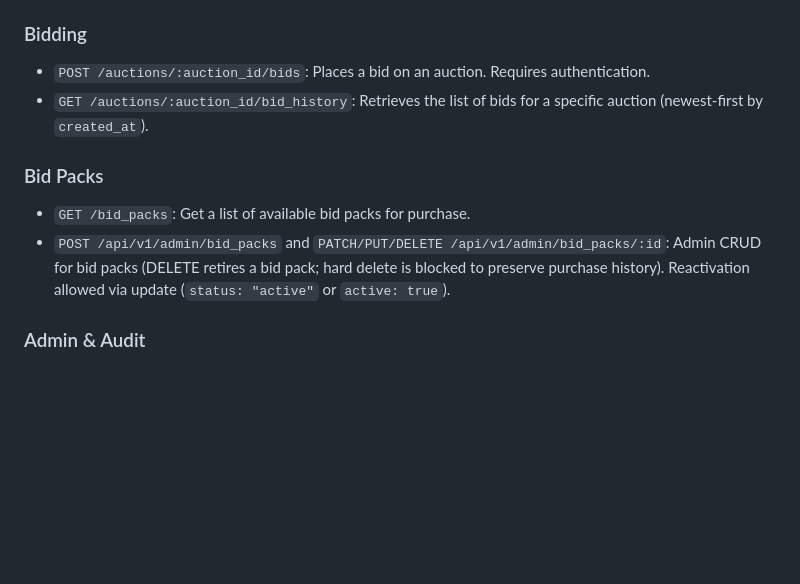
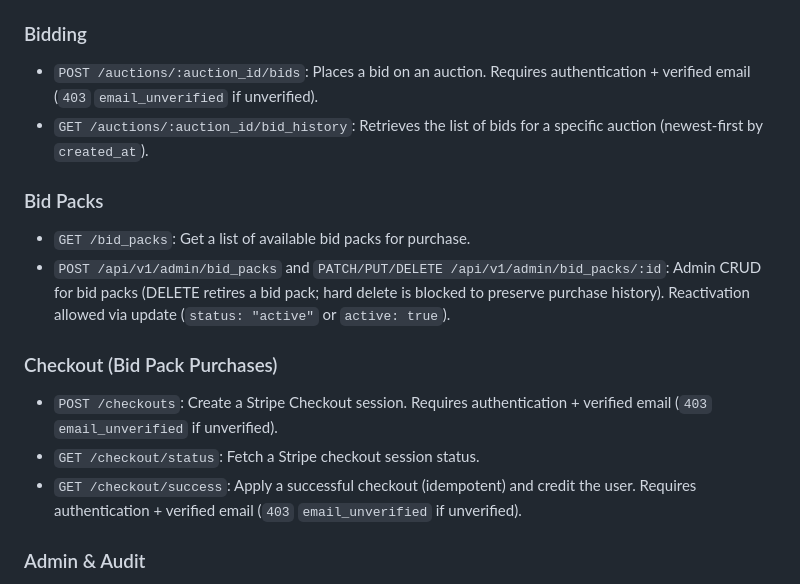
Before and after one commit to kenrett/x-bid-backend, a Markdown page: README.md, the part around the change. Drawn GitHub-style; blank space fills up the shorter version.

Commit message:
Document verified-email requirement for money actions

```diff
--- a/README.md
+++ b/README.md
@@ -185,13 +185,19 @@ All endpoints are prefixed with `/api/v1`.
 
 ### Bidding
 
-*   `POST /auctions/:auction_id/bids`: Places a bid on an auction. Requires authentication.
+*   `POST /auctions/:auction_id/bids`: Places a bid on an auction. Requires authentication + verified email (`403` `email_unverified` if unverified).
 *   `GET /auctions/:auction_id/bid_history`: Retrieves the list of bids for a specific auction (newest-first by `created_at`).
 
 ### Bid Packs
 
 *   `GET /bid_packs`: Get a list of available bid packs for purchase.
 *   `POST /api/v1/admin/bid_packs` and `PATCH/PUT/DELETE /api/v1/admin/bid_packs/:id`: Admin CRUD for bid packs (DELETE retires a bid pack; hard delete is blocked to preserve purchase history). Reactivation allowed via update (`status: "active"` or `active: true`).
+
+### Checkout (Bid Pack Purchases)
+
+*   `POST /checkouts`: Create a Stripe Checkout session. Requires authentication + verified email (`403` `email_unverified` if unverified).
+*   `GET /checkout/status`: Fetch a Stripe checkout session status.
+*   `GET /checkout/success`: Apply a successful checkout (idempotent) and credit the user. Requires authentication + verified email (`403` `email_unverified` if unverified).
 
 ### Admin & Audit
 
```
Also changed, not shown: docs/audits/signup-flow-backend.md (+13 -0 lines), docs/error-handling.md (+18 -9 lines).
